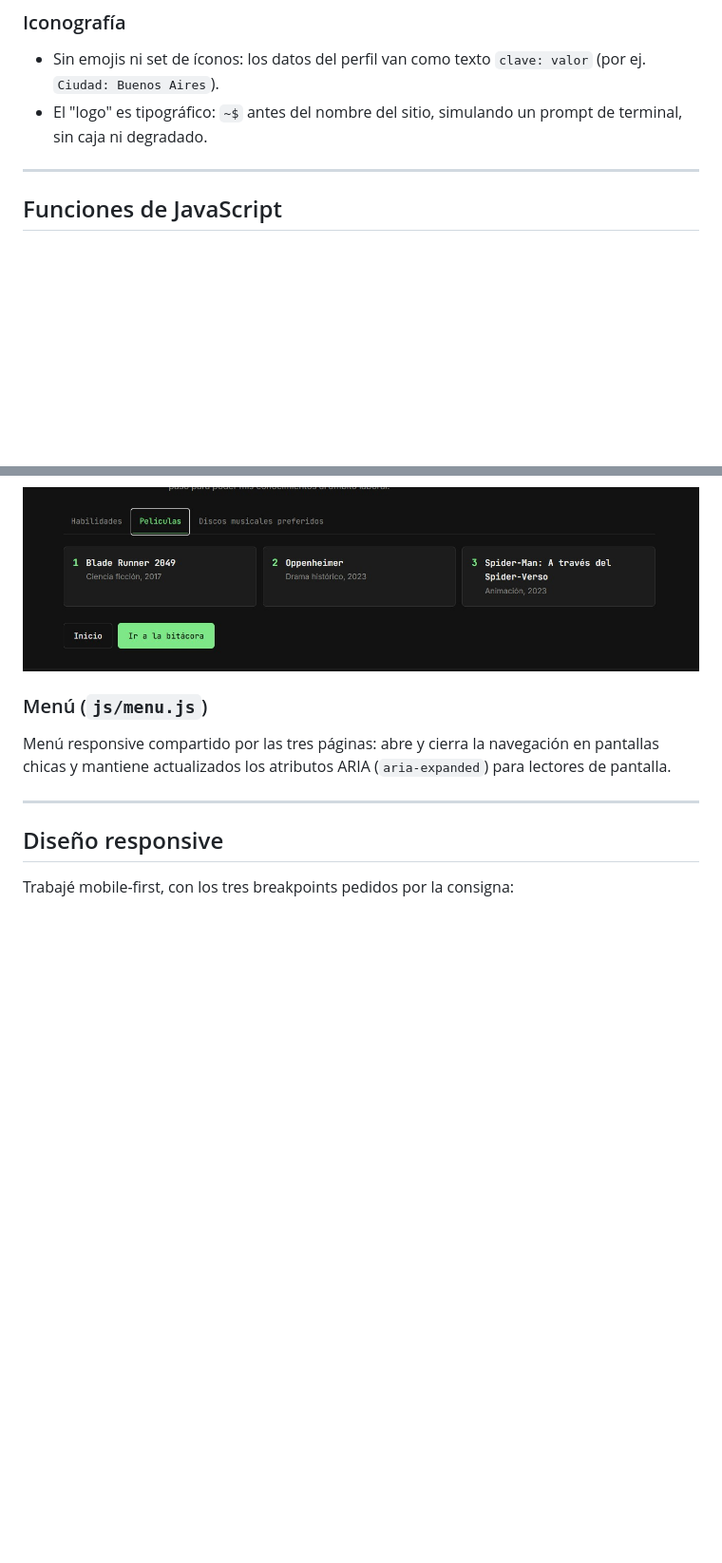
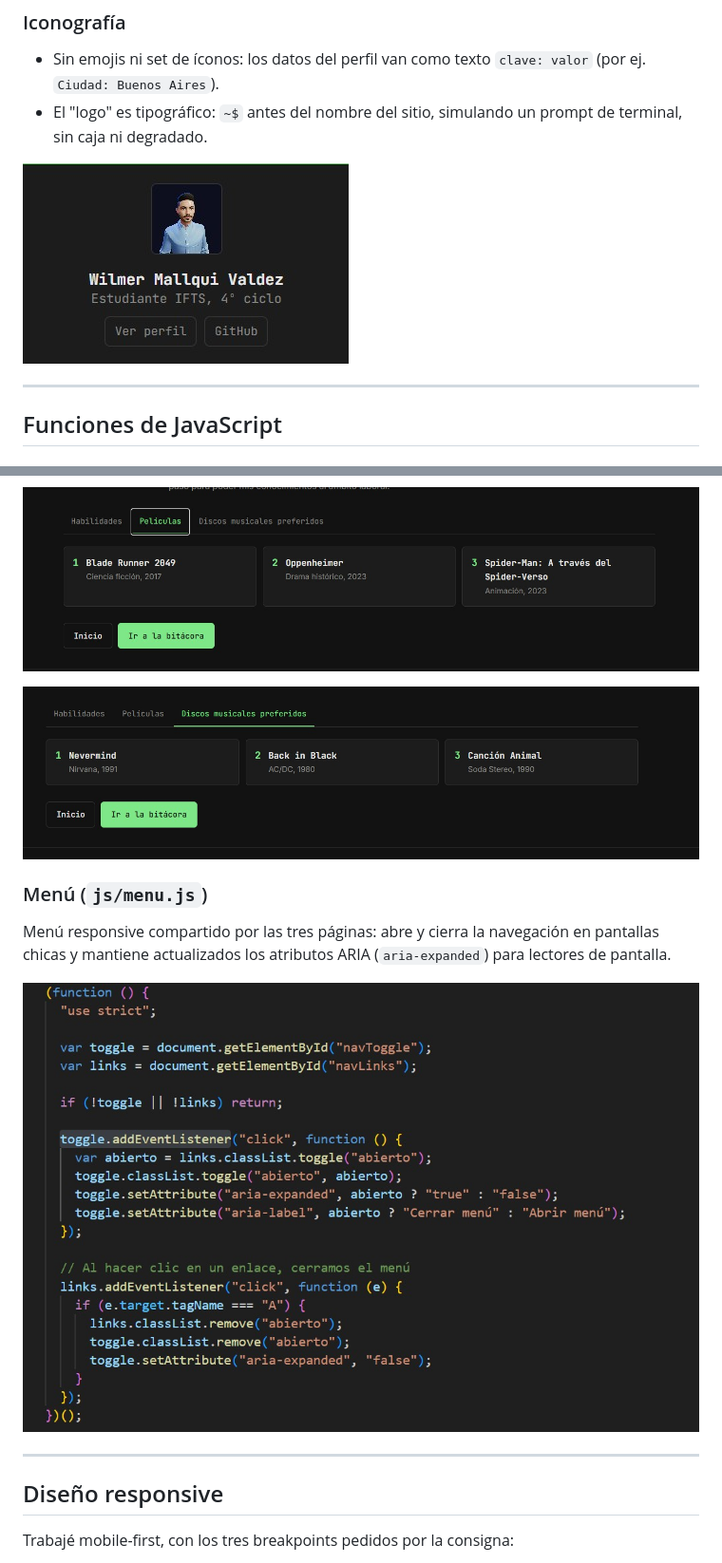
Before and after one commit to wemvaldez1122/PFO-1, a Markdown page: README.md, 2 parts joined by grey strips. Shown at 95% size. Rendered like a GitHub page; blank space fills up the shorter version.

```diff
--- a/README.md
+++ b/README.md
@@ -85,6 +84,8 @@ píldoras con degradado) y los metadatos del perfil mostrados como
   `clave: valor` (por ej. `Ciudad: Buenos Aires`).
 - El "logo" es tipográfico: `~$` antes del nombre del sitio, simulando un
   prompt de terminal, sin caja ni degradado.
+
+![Perfil:Iconografia](img/capturas/datos-perfil.jpg)
 
 ---
 
@@ -114,12 +117,16 @@ píldoras con degradado) y los metadatos del perfil mostrados como
 ![Perfil: pestaña Habilidades con las barras completas](img/capturas/perfil-habilidades.jpg)
 
 ![Perfil: pestaña Películas activa](img/capturas/perfil-peliculas.jpg)
+
+![Perfil: pestaña Disco activa](img/capturas/perfil-discos.jpg)
 
 ### Menú (`js/menu.js`)
 
 Menú responsive compartido por las tres páginas: abre y cierra la
 navegación en pantallas chicas y mantiene actualizados los atributos ARIA
 (`aria-expanded`) para lectores de pantalla.
+
+![JSl: menuJS](img/capturas/menu-js.jpg)
 
 ---
 
```
Also changed, not shown: other parts of README.md (+16 -24 lines).
